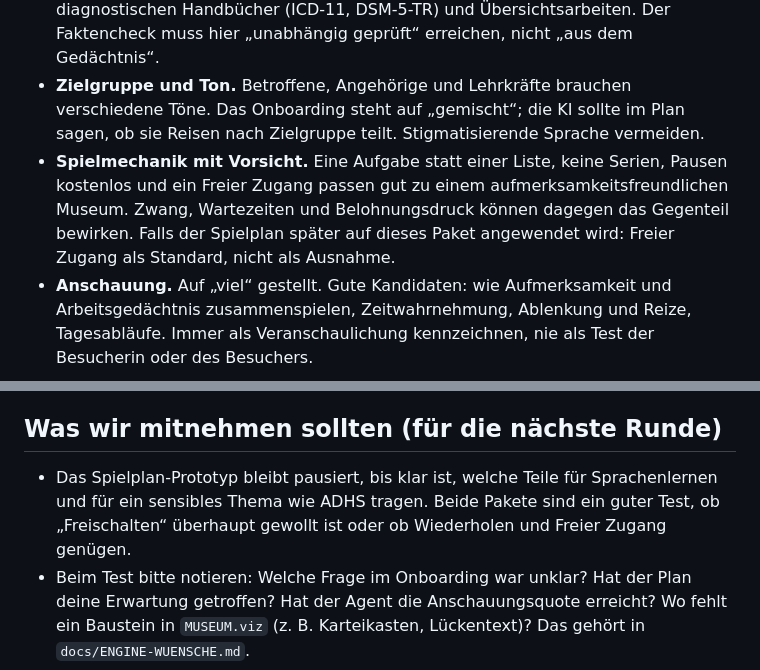
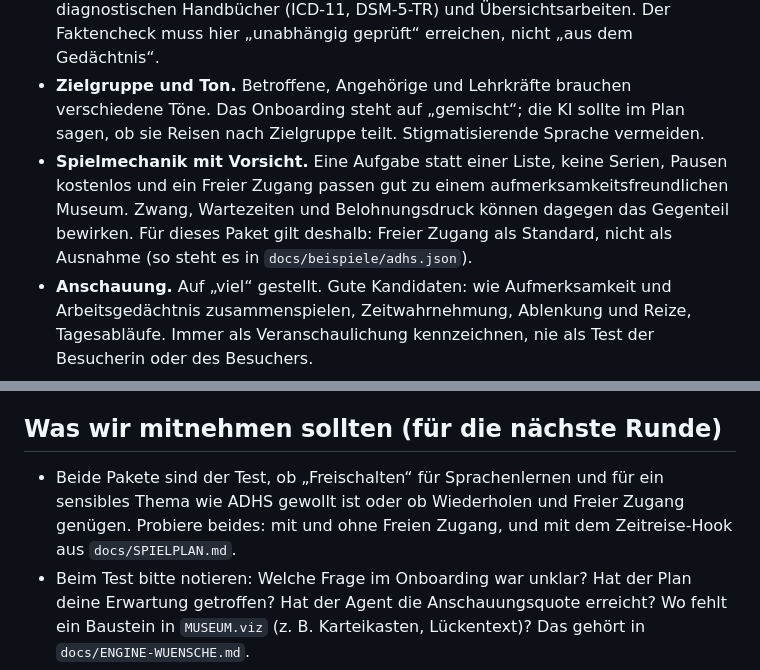
Before and after one commit to alphakaefer/museum-studio, a Markdown page: docs/NEUE-TESTTHEMEN.md, 2 parts joined by grey strips. Rendered like a GitHub page.

```diff
--- a/docs/NEUE-TESTTHEMEN.md
+++ b/docs/NEUE-TESTTHEMEN.md
@@ -50,7 +59,7 @@ Anpassen kannst du alles in den JSON-Dateien (Zielgruppe, Skin, Anschauung, heik
 - **Fair darstellen.** Zwischen dem medizinischen Modell und der Sicht der Neurodiversität, bei Diagnosehäufigkeit, Medikation und Ursachen gibt es echte Meinungsverschiedenheiten. Alle Positionen mit Stärken und Schwächen nennen, nichts als Wahrheit setzen, Mythen als solche kennzeichnen (z. B. „ADHS kommt von falscher Erziehung“).
 - **Quellenlage.** Verlässlich sind Leitlinien (in Deutschland die S3-Leitlinie), die diagnostischen Handbücher (ICD-11, DSM-5-TR) und Übersichtsarbeiten. Der Faktencheck muss hier „unabhängig geprüft“ erreichen, nicht „aus dem Gedächtnis“.
 - **Zielgruppe und Ton.** Betroffene, Angehörige und Lehrkräfte brauchen verschiedene Töne. Das Onboarding steht auf „gemischt“; die KI sollte im Plan sagen, ob sie Reisen nach Zielgruppe teilt. Stigmatisierende Sprache vermeiden.
-- **Spielmechanik mit Vorsicht.** Eine Aufgabe statt einer Liste, keine Serien, Pausen kostenlos und ein Freier Zugang passen gut zu einem aufmerksamkeitsfreundlichen Museum. Zwang, Wartezeiten und Belohnungsdruck können dagegen das Gegenteil bewirken. Falls der Spielplan später auf dieses Paket angewendet wird: Freier Zugang als Standard, nicht als Ausnahme.
+- **Spielmechanik mit Vorsicht.** Eine Aufgabe statt einer Liste, keine Serien, Pausen kostenlos und ein Freier Zugang passen gut zu einem aufmerksamkeitsfreundlichen Museum. Zwang, Wartezeiten und Belohnungsdruck können dagegen das Gegenteil bewirken. Für dieses Paket gilt deshalb: Freier Zugang als Standard, nicht als Ausnahme (so steht es in `docs/beispiele/adhs.json`).
 - **Anschauung.** Auf „viel“ gestellt. Gute Kandidaten: wie Aufmerksamkeit und Arbeitsgedächtnis zusammenspielen, Zeitwahrnehmung, Ablenkung und Reize, Tagesabläufe. Immer als Veranschaulichung kennzeichnen, nie als Test der Besucherin oder des Besuchers.
 
 ## Vorschläge für den Plan (ungeprüft, der Agent entscheidet)
@@ -62,5 +71,5 @@ Diese Reisenideen sind Anregungen für das Gespräch mit dem Agenten, keine Vorg
 
 ## Was wir mitnehmen sollten (für die nächste Runde)
 
-- Das Spielplan-Prototyp bleibt pausiert, bis klar ist, welche Teile für Sprachenlernen und für ein sensibles Thema wie ADHS tragen. Beide Pakete sind ein guter Test, ob „Freischalten“ überhaupt gewollt ist oder ob Wiederholen und Freier Zugang genügen.
+- Beide Pakete sind der Test, ob „Freischalten“ für Sprachenlernen und für ein sensibles Thema wie ADHS gewollt ist oder ob Wiederholen und Freier Zugang genügen. Probiere beides: mit und ohne Freien Zugang, und mit dem Zeitreise-Hook aus `docs/SPIELPLAN.md`.
 - Beim Test bitte notieren: Welche Frage im Onboarding war unklar? Hat der Plan deine Erwartung getroffen? Hat der Agent die Anschauungsquote erreicht? Wo fehlt ein Baustein in `MUSEUM.viz` (z. B. Karteikasten, Lückentext)? Das gehört in `docs/ENGINE-WUENSCHE.md`.
```
Also changed, not shown: other parts of docs/NEUE-TESTTHEMEN.md (+23 -14 lines), docs/SPIELPLAN-ARBEITSSTAND.md (+5 -0 lines), docs/SPIELPLAN-ERFAHRUNGEN.md (+7 -0 lines).
